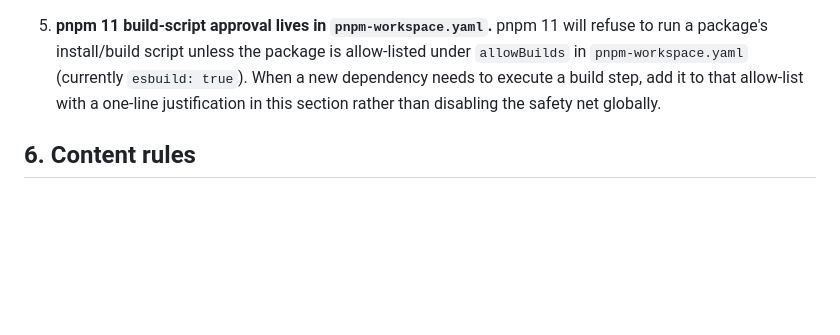
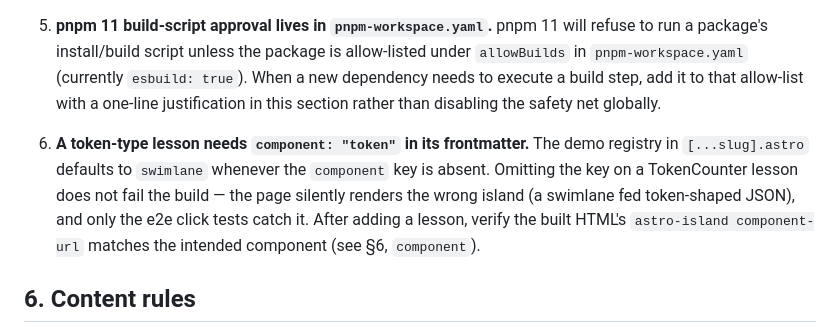
Before and after one commit to classkow/agentviz, a Markdown page: AGENTS.md, the part around one of its changes. Drawn GitHub-style; blank space fills up the shorter version.

```diff
--- a/AGENTS.md
+++ b/AGENTS.md
@@ -175,6 +178,14 @@ related code.
    build step, add it to that allow-list with a one-line justification in
    this section rather than disabling the safety net globally.
 
+6. **A token-type lesson needs `component: "token"` in its frontmatter.**
+   The demo registry in `[...slug].astro` defaults to `swimlane` whenever the
+   `component` key is absent. Omitting the key on a TokenCounter lesson does
+   not fail the build — the page silently renders the wrong island (a
+   swimlane fed token-shaped JSON), and only the e2e click tests catch it.
+   After adding a lesson, verify the built HTML's `astro-island
+   component-url` matches the intended component (see §6, `component`).
+
 ## 6. Content rules
 
 - Lessons live in `src/content/lessons/` as Markdown files, one per entry.
```
Also changed, not shown: other parts of AGENTS.md (+40 -15 lines).
